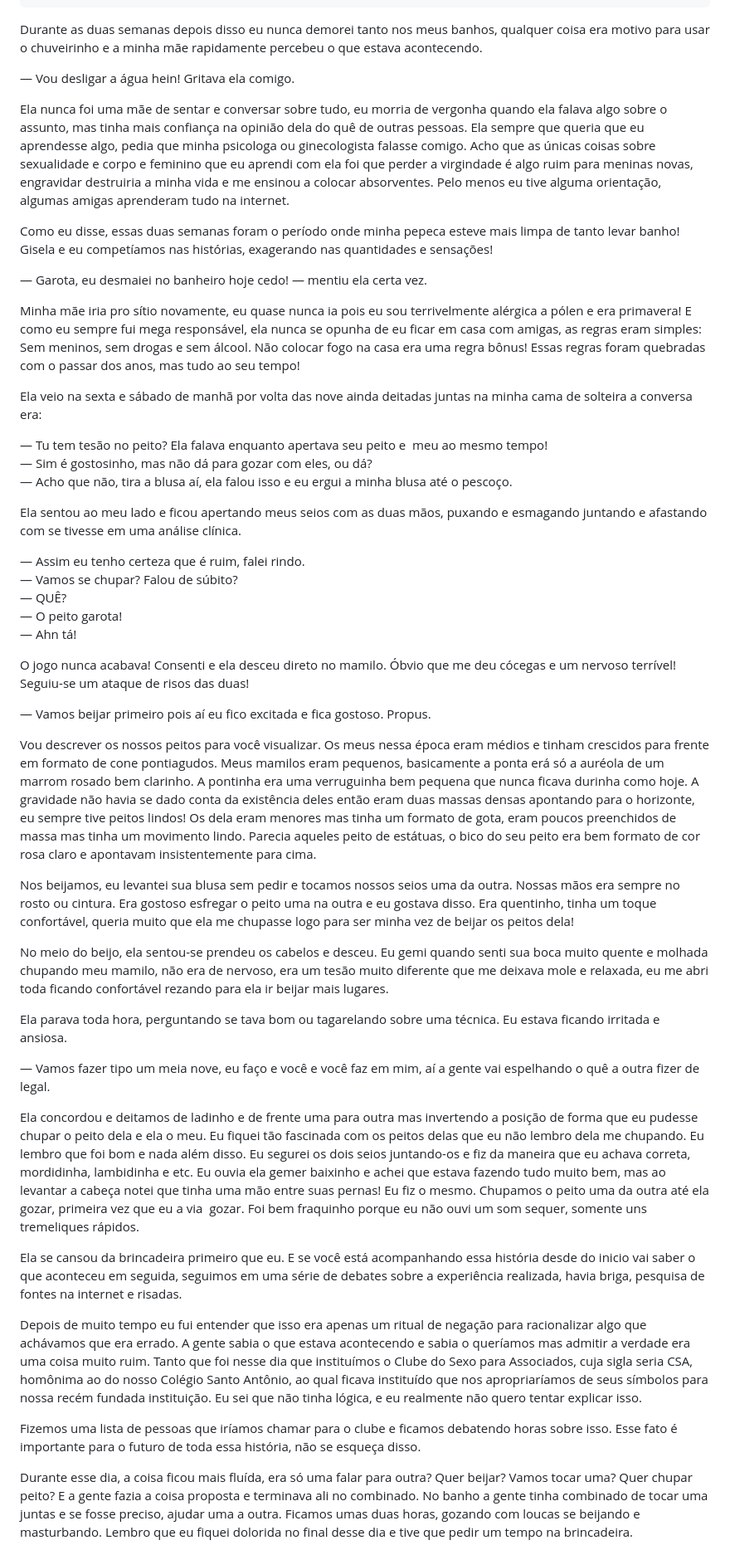
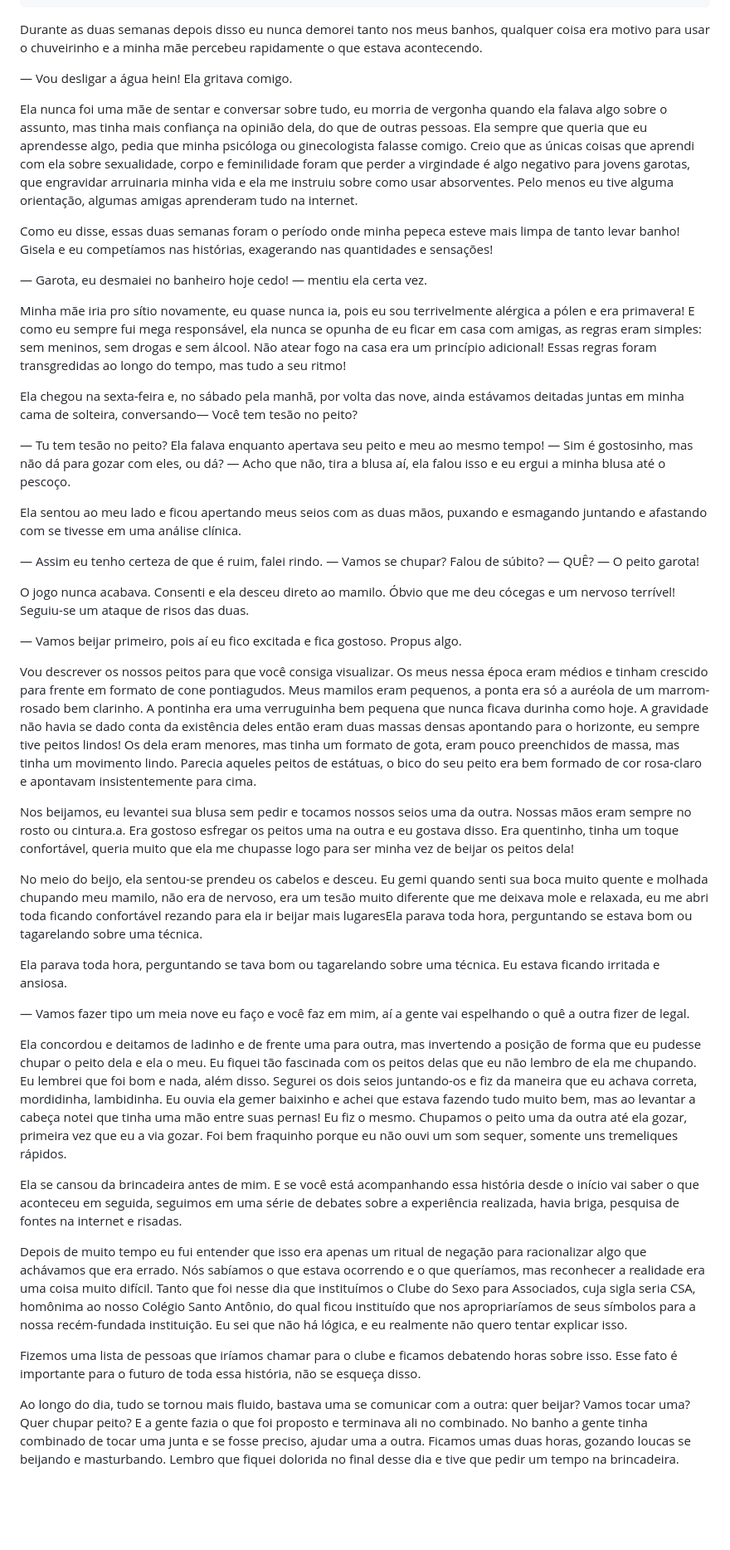
Before and after one commit to feminive/contos, a Markdown page: posts/Diário de uma adolescente/3.md, the part around one of its changes. Shown at 83% size. Drawn GitHub-style; blank space fills up the shorter version.

```diff
--- a/posts/Diário de uma adolescente/3.md
+++ b/posts/Diário de uma adolescente/3.md
@@ -12,53 +12,47 @@ novelSlug: diario-de-uma-adolescente
 novelaDesc: Ativando o modo super amigas! Prepare-se para os rolês mais insanos que duas garotas podem aprontar, como se fosse a coisa mais normal do mundo!
 ---
 
-Durante as duas semanas depois disso eu nunca demorei tanto nos meus banhos, qualquer coisa era motivo para usar o chuveirinho e a minha mãe rapidamente percebeu o que estava acontecendo.
+Durante as duas semanas depois disso eu nunca demorei tanto nos meus banhos, qualquer coisa era motivo para usar o chuveirinho e a minha mãe percebeu rapidamente o que estava acontecendo.
 
-— Vou desligar a água hein! Gritava ela comigo.
+— Vou desligar a água hein! Ela gritava comigo.
 
-Ela nunca foi uma mãe de sentar e conversar sobre tudo, eu morria de vergonha quando ela falava algo sobre o assunto, mas tinha mais confiança na opinião dela do quê de outras pessoas. Ela sempre que queria que eu aprendesse algo, pedia que minha psicologa ou ginecologista falasse comigo. Acho que as únicas coisas sobre sexualidade e corpo e feminino que eu aprendi com ela foi que perder a virgindade é algo ruim para meninas novas, engravidar destruiria a minha vida e me ensinou a colocar absorventes. Pelo menos eu tive alguma orientação, algumas amigas aprenderam tudo na internet.
+Ela nunca foi uma mãe de sentar e conversar sobre tudo, eu morria de vergonha quando ela falava algo sobre o assunto, mas tinha mais confiança na opinião dela, do que de outras pessoas. Ela sempre que queria que eu aprendesse algo, pedia que minha psicóloga ou ginecologista falasse comigo. Creio que as únicas coisas que aprendi com ela sobre sexualidade, corpo e feminilidade foram que perder a virgindade é algo negativo para jovens garotas, que engravidar arruinaria minha vida e ela me instruiu sobre como usar absorventes. Pelo menos eu tive alguma orientação, algumas amigas aprenderam tudo na internet.
 
 Como eu disse, essas duas semanas foram o período onde minha pepeca esteve mais limpa de tanto levar banho! Gisela e eu competíamos nas histórias, exagerando nas quantidades e sensações!
 
 — Garota, eu desmaiei no banheiro hoje cedo! — mentiu ela certa vez.
 
-Minha mãe iria pro sítio novamente, eu quase nunca ia pois eu sou terrivelmente alérgica a pólen e era primavera! E como eu sempre fui mega responsável, ela nunca se opunha de eu ficar em casa com amigas, as regras eram simples: Sem meninos, sem drogas e sem álcool. Não colocar fogo na casa era uma regra bônus! Essas regras foram quebradas com o passar dos anos, mas tudo ao seu tempo!
+Minha mãe iria pro sítio novamente, eu quase nunca ia, pois eu sou terrivelmente alérgica a pólen e era primavera! E como eu sempre fui mega responsável, ela nunca se opunha de eu ficar em casa com amigas, as regras eram simples: sem meninos, sem drogas e sem álcool. Não atear fogo na casa era um princípio adicional! Essas regras foram transgredidas ao longo do tempo, mas tudo a seu ritmo!
 
-Ela veio na sexta e sábado de manhã por volta das nove ainda deitadas juntas na minha cama de solteira a conversa era:
+Ela chegou na sexta-feira e, no sábado pela manhã, por volta das nove, ainda estávamos deitadas juntas em minha cama de solteira, conversando— Você tem tesão no peito?
 
-— Tu tem tesão no peito? Ela falava enquanto apertava seu peito e  meu ao mesmo tempo!
-— Sim é gostosinho, mas não dá para gozar com eles, ou dá?
-— Acho que não, tira a blusa aí, ela falou isso e eu ergui a minha blusa até o pescoço.
+— Tu tem tesão no peito? Ela falava enquanto apertava seu peito e meu ao mesmo tempo! — Sim é gostosinho, mas não dá para gozar com eles, ou dá? — Acho que não, tira a blusa aí, ela falou isso e eu ergui a minha blusa até o pescoço.
 
 Ela sentou ao meu lado e ficou apertando meus seios com as duas mãos, puxando e esmagando juntando e afastando com se tivesse em uma análise clínica.
 
-— Assim eu tenho certeza que é ruim, falei rindo.
-— Vamos se chupar? Falou de súbito?
-— QUÊ?
-— O peito garota!
-— Ahn tá!
+— Assim eu tenho certeza de que é ruim, falei rindo. — Vamos se chupar? Falou de súbito? — QUÊ? — O peito garota!
 
-O jogo nunca acabava! Consenti e ela desceu direto no mamilo. Óbvio que me deu cócegas e um nervoso terrível! Seguiu-se um ataque de risos das duas!
+O jogo nunca acabava. Consenti e ela desceu direto ao mamilo. Óbvio que me deu cócegas e um nervoso terrível! Seguiu-se um ataque de risos das duas.
 
-— Vamos beijar primeiro pois aí eu fico excitada e fica gostoso. Propus.
+— Vamos beijar primeiro, pois aí eu fico excitada e fica gostoso. Propus algo.
 
-Vou descrever os nossos peitos para você visualizar. Os meus nessa época eram médios e tinham crescidos para frente em formato de cone pontiagudos. Meus mamilos eram pequenos, basicamente a ponta erá só a auréola de um marrom rosado bem clarinho. A pontinha era uma verruguinha bem pequena que nunca ficava durinha como hoje. A gravidade não havia se dado conta da existência deles então eram duas massas densas apontando para o horizonte, eu sempre tive peitos lindos! Os dela eram menores mas tinha um formato de gota, eram poucos preenchidos de massa mas tinha um movimento lindo. Parecia aqueles peito de estátuas, o bico do seu peito era bem formato de cor rosa claro e apontavam insistentemente para cima.
+Vou descrever os nossos peitos para que você consiga visualizar. Os meus nessa época eram médios e tinham crescido para frente em formato de cone pontiagudos. Meus mamilos eram pequenos, a ponta era só a auréola de um marrom-rosado bem clarinho. A pontinha era uma verruguinha bem pequena que nunca ficava durinha como hoje. A gravidade não havia se dado conta da existência deles então eram duas massas densas apontando para o horizonte, eu sempre tive peitos lindos! Os dela eram menores, mas tinha um formato de gota, eram pouco preenchidos de massa, mas tinha um movimento lindo. Parecia aqueles peitos de estátuas, o bico do seu peito era bem formado de cor rosa-claro e apontavam insistentemente para cima.
 
-Nos beijamos, eu levantei sua blusa sem pedir e tocamos nossos seios uma da outra. Nossas mãos era sempre no rosto ou cintura. Era gostoso esfregar o peito uma na outra e eu gostava disso. Era quentinho, tinha um toque confortável, queria muito que ela me chupasse logo para ser minha vez de beijar os peitos dela!
+Nos beijamos, eu levantei sua blusa sem pedir e tocamos nossos seios uma da outra. Nossas mãos eram sempre no rosto ou cintura.a. Era gostoso esfregar os peitos uma na outra e eu gostava disso. Era quentinho, tinha um toque confortável, queria muito que ela me chupasse logo para ser minha vez de beijar os peitos dela!
 
-No meio do beijo, ela sentou-se prendeu os cabelos e desceu. Eu gemi quando senti sua boca muito quente e molhada chupando meu mamilo, não era de nervoso, era um tesão muito diferente que me deixava mole e relaxada, eu me abri toda ficando confortável rezando para ela ir beijar mais lugares.
+No meio do beijo, ela sentou-se prendeu os cabelos e desceu. Eu gemi quando senti sua boca muito quente e molhada chupando meu mamilo, não era de nervoso, era um tesão muito diferente que me deixava mole e relaxada, eu me abri toda ficando confortável rezando para ela ir beijar mais lugaresEla parava toda hora, perguntando se estava bom ou tagarelando sobre uma técnica.
 
 Ela parava toda hora, perguntando se tava bom ou tagarelando sobre uma técnica. Eu estava ficando irritada e ansiosa.
 
-— Vamos fazer tipo um meia nove, eu faço e você e você faz em mim, aí a gente vai espelhando o quê a outra fizer de legal.
+— Vamos fazer tipo um meia nove eu faço e você faz em mim, aí a gente vai espelhando o quê a outra fizer de legal.
 
-Ela concordou e deitamos de ladinho e de frente uma para outra mas invertendo a posição de forma que eu pudesse chupar o peito dela e ela o meu. Eu fiquei tão fascinada com os peitos delas que eu não lembro dela me chupando. Eu lembro que foi bom e nada além disso. Eu segurei os dois seios juntando-os e fiz da maneira que eu achava correta, mordidinha, lambidinha e etc. Eu ouvia ela gemer baixinho e achei que estava fazendo tudo muito bem, mas ao levantar a cabeça notei que tinha uma mão entre suas pernas! Eu fiz o mesmo. Chupamos o peito uma da outra até ela gozar, primeira vez que eu a via  gozar. Foi bem fraquinho porque eu não ouvi um som sequer, somente uns tremeliques rápidos.
+Ela concordou e deitamos de ladinho e de frente uma para outra, mas invertendo a posição de forma que eu pudesse chupar o peito dela e ela o meu. Eu fiquei tão fascinada com os peitos delas que eu não lembro de ela me chupando. Eu lembrei que foi bom e nada, além disso. Segurei os dois seios juntando-os e fiz da maneira que eu achava correta, mordidinha, lambidinha. Eu ouvia ela gemer baixinho e achei que estava fazendo tudo muito bem, mas ao levantar a cabeça notei que tinha uma mão entre suas pernas! Eu fiz o mesmo. Chupamos o peito uma da outra até ela gozar, primeira vez que eu a via gozar. Foi bem fraquinho porque eu não ouvi um som sequer, somente uns tremeliques rápidos.
 
-Ela se cansou da brincadeira primeiro que eu. E se você está acompanhando essa história desde do inicio vai saber o que aconteceu em seguida, seguimos em uma série de debates sobre a experiência realizada, havia briga, pesquisa de fontes na internet e risadas.
+Ela se cansou da brincadeira antes de mim. E se você está acompanhando essa história desde o início vai saber o que aconteceu em seguida, seguimos em uma série de debates sobre a experiência realizada, havia briga, pesquisa de fontes na internet e risadas.
 
-Depois de muito tempo eu fui entender que isso era apenas um ritual de negação para racionalizar algo que achávamos que era errado. A gente sabia o que estava acontecendo e sabia o queríamos mas admitir a verdade era uma coisa muito ruim. Tanto que foi nesse dia que instituímos o Clube do Sexo para Associados, cuja sigla seria CSA, homônima ao do nosso Colégio Santo Antônio, ao qual ficava instituído que nos apropriaríamos de seus símbolos para nossa recém fundada instituição. Eu sei que não tinha lógica, e eu realmente não quero tentar explicar isso.
+Depois de muito tempo eu fui entender que isso era apenas um ritual de negação para racionalizar algo que achávamos que era errado. Nós sabíamos o que estava ocorrendo e o que queríamos, mas reconhecer a realidade era uma coisa muito difícil. Tanto que foi nesse dia que instituímos o Clube do Sexo para Associados, cuja sigla seria CSA, homônima ao nosso Colégio Santo Antônio, do qual ficou instituído que nos apropriaríamos de seus símbolos para a nossa recém-fundada instituição. Eu sei que não há lógica, e eu realmente não quero tentar explicar isso.
 
 Fizemos uma lista de pessoas que iríamos chamar para o clube e ficamos debatendo horas sobre isso. Esse fato é importante para o futuro de toda essa história, não se esqueça disso.
 
-Durante esse dia, a coisa ficou mais fluída, era só uma falar para outra? Quer beijar? Vamos tocar uma? Quer chupar peito? E a gente fazia a coisa proposta e terminava ali no combinado. No banho a gente tinha combinado de tocar uma juntas e se fosse preciso, ajudar uma a outra. Ficamos umas duas horas, gozando com loucas se beijando e masturbando. Lembro que eu fiquei dolorida no final desse dia e tive que pedir um tempo na brincadeira.
+Ao longo do dia, tudo se tornou mais fluido, bastava uma se comunicar com a outra: quer beijar? Vamos tocar uma? Quer chupar peito? E a gente fazia o que foi proposto e terminava ali no combinado. No banho a gente tinha combinado de tocar uma junta e se fosse preciso, ajudar uma a outra. Ficamos umas duas horas, gozando loucas se beijando e masturbando. Lembro que fiquei dolorida no final desse dia e tive que pedir um tempo na brincadeira.
 
```
Also changed, not shown: other parts of posts/Diário de uma adolescente/3.md (+3 -3 lines).
